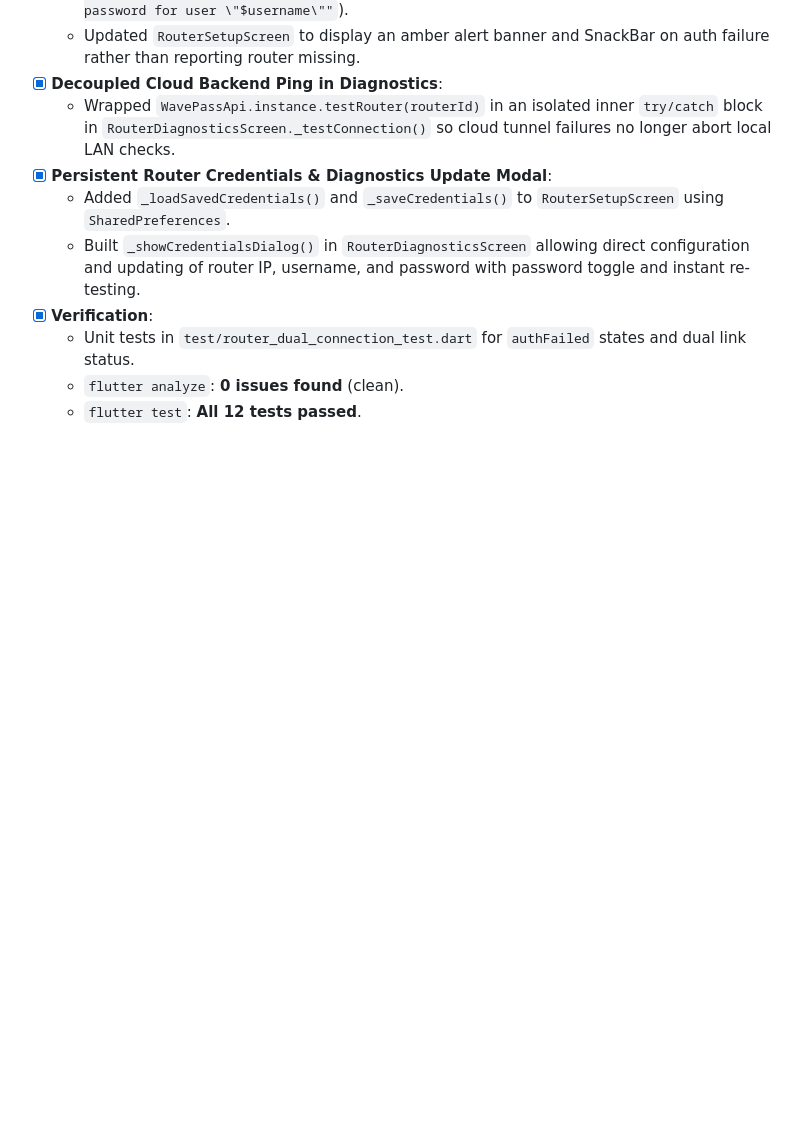
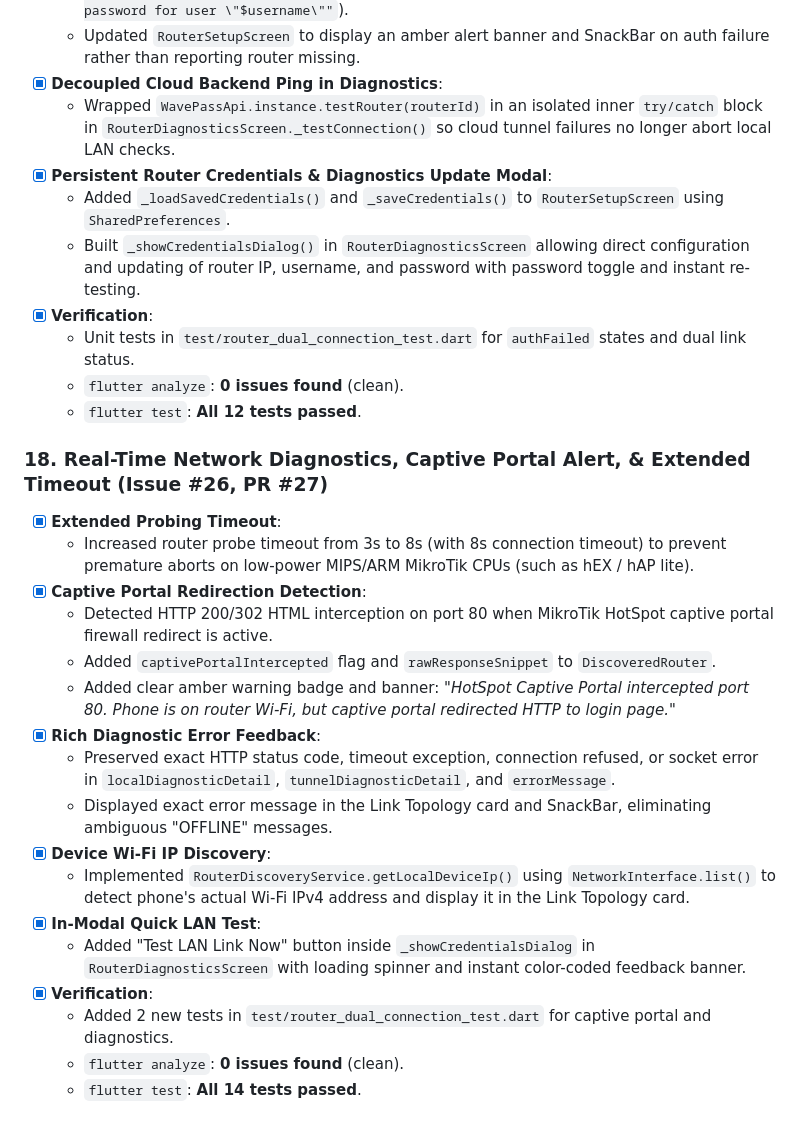
Before and after one commit to Icedmist/WavePass-Android, a Markdown page: progress.md, the part around the change. GitHub-like rendering; blank space fills up the shorter version.

Commit message:
docs: update progress.md with Milestone 18 (real-time router diagnostics)

```diff
--- a/progress.md
+++ b/progress.md
@@ -209,3 +209,22 @@
   - Unit tests in `test/router_dual_connection_test.dart` for `authFailed` states and dual link status.
   - `flutter analyze`: **0 issues found** (clean).
   - `flutter test`: **All 12 tests passed**.
+
+### 18. Real-Time Network Diagnostics, Captive Portal Alert, & Extended Timeout (Issue #26, PR #27)
+- [x] **Extended Probing Timeout**:
+  - Increased router probe timeout from 3s to 8s (with 8s connection timeout) to prevent premature aborts on low-power MIPS/ARM MikroTik CPUs (such as hEX / hAP lite).
+- [x] **Captive Portal Redirection Detection**:
+  - Detected HTTP 200/302 HTML interception on port 80 when MikroTik HotSpot captive portal firewall redirect is active.
+  - Added `captivePortalIntercepted` flag and `rawResponseSnippet` to `DiscoveredRouter`.
+  - Added clear amber warning badge and banner: *"HotSpot Captive Portal intercepted port 80. Phone is on router Wi-Fi, but captive portal redirected HTTP to login page."*
+- [x] **Rich Diagnostic Error Feedback**:
+  - Preserved exact HTTP status code, timeout exception, connection refused, or socket error in `localDiagnosticDetail`, `tunnelDiagnosticDetail`, and `errorMessage`.
+  - Displayed exact error message in the Link Topology card and SnackBar, eliminating ambiguous "OFFLINE" messages.
+- [x] **Device Wi-Fi IP Discovery**:
+  - Implemented `RouterDiscoveryService.getLocalDeviceIp()` using `NetworkInterface.list()` to detect phone's actual Wi-Fi IPv4 address and display it in the Link Topology card.
+- [x] **In-Modal Quick LAN Test**:
+  - Added "Test LAN Link Now" button inside `_showCredentialsDialog` in `RouterDiagnosticsScreen` with loading spinner and instant color-coded feedback banner.
+- [x] **Verification**:
+  - Added 2 new tests in `test/router_dual_connection_test.dart` for captive portal and diagnostics.
+  - `flutter analyze`: **0 issues found** (clean).
+  - `flutter test`: **All 14 tests passed**.
```
